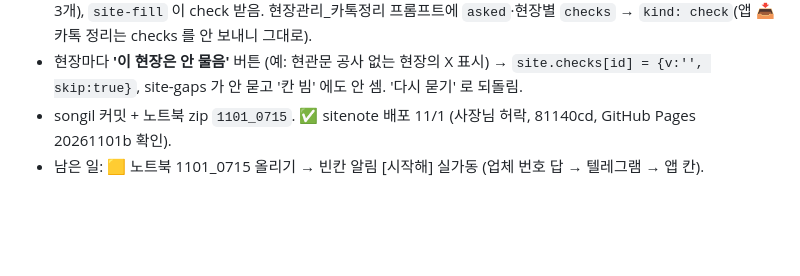
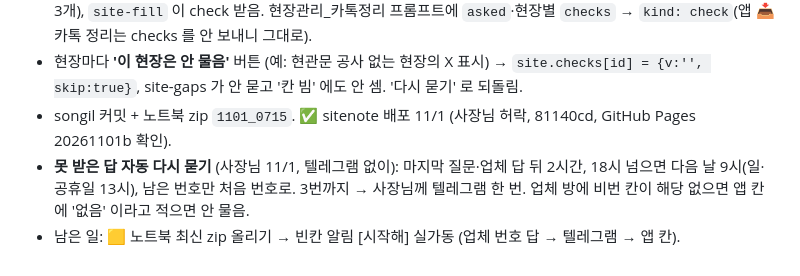
Before and after one commit to jayunsu22/sitenote, a Markdown page: docs/업무자동화_프로젝트.md, the part around the change. GitHub-like rendering; blank space fills up the shorter version.

Commit message:
인계 문서: 못 받은 답 다시 묻기

```diff
--- a/docs/업무자동화_프로젝트.md
+++ b/docs/업무자동화_프로젝트.md
@@ -355,4 +355,5 @@
 - n8n: 현장관리_빈칸 `site-gaps` 가 설정 표에서 checks 를 읽어 현장별 못 받은 질문을 줌(앱에서 안 고쳤으면 기본 3개), `site-fill` 이 check 받음. 현장관리_카톡정리 프롬프트에 `asked`·현장별 `checks` → `kind: check`(앱 📥 카톡 정리는 checks 를 안 보내니 그대로).
 - 현장마다 **'이 현장은 안 물음'** 버튼 (예: 현관문 공사 없는 현장의 X 표시) → `site.checks[id] = {v:'', skip:true}`, site-gaps 가 안 묻고 '칸 빔' 에도 안 셈. '다시 묻기' 로 되돌림.
 - songil 커밋 + 노트북 zip `1101_0715`. ✅ sitenote 배포 11/1 (사장님 허락, 81140cd, GitHub Pages 20261101b 확인).
-- 남은 일: 🟨 노트북 1101_0715 올리기 → 빈칸 알림 [시작해] 실가동 (업체 번호 답 → 텔레그램 → 앱 칸).
+- **못 받은 답 자동 다시 묻기** (사장님 11/1, 텔레그램 없이): 마지막 질문·업체 답 뒤 2시간, 18시 넘으면 다음 날 9시(일·공휴일 13시), 남은 번호만 처음 번호로. 3번까지 → 사장님께 텔레그램 한 번. 업체 방에 비번 칸이 해당 없으면 앱 칸에 '없음' 이라고 적으면 안 물음.
+- 남은 일: 🟨 노트북 최신 zip 올리기 → 빈칸 알림 [시작해] 실가동 (업체 번호 답 → 텔레그램 → 앱 칸).
```
